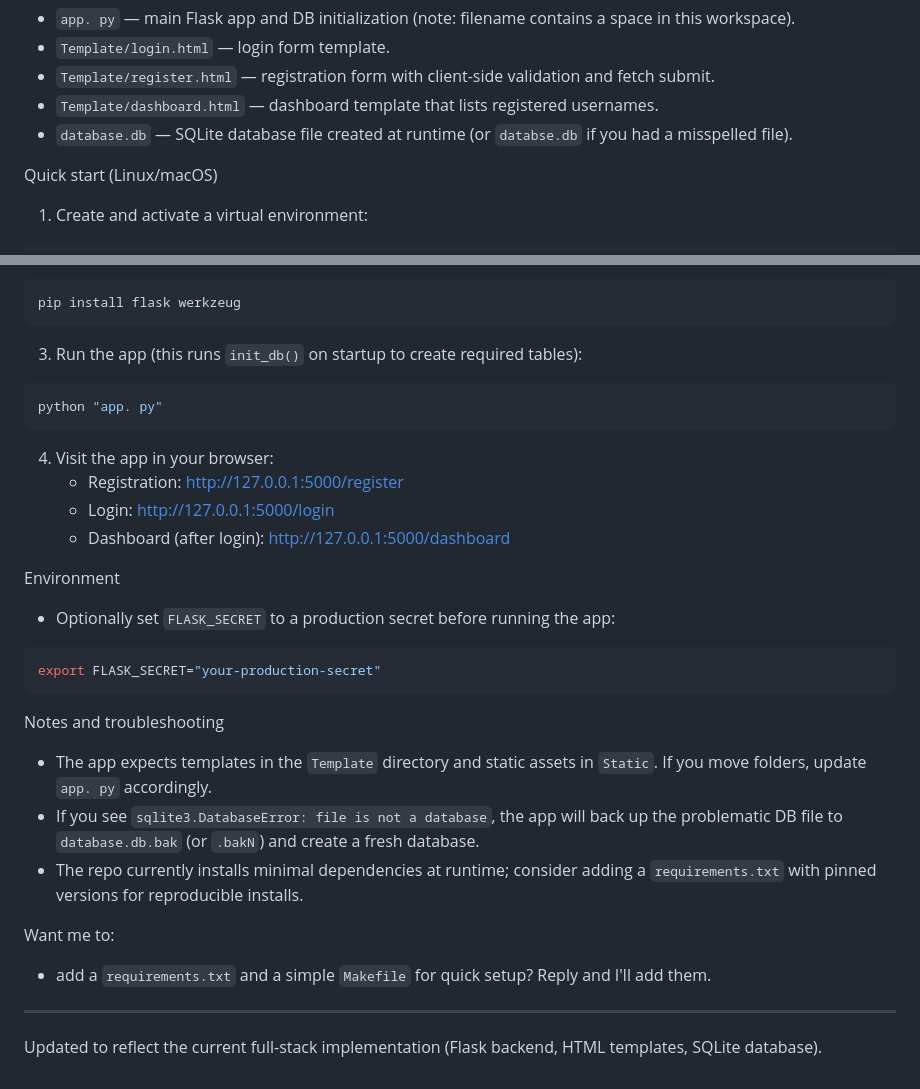
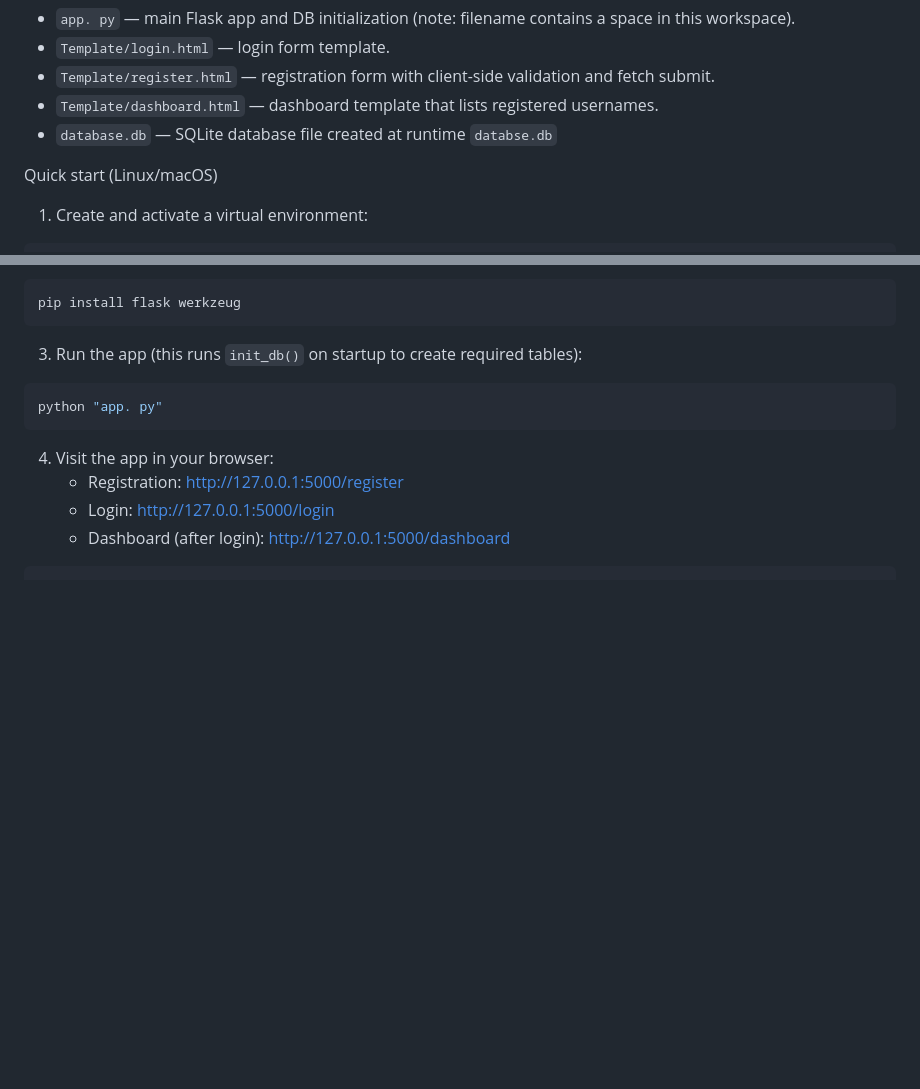
Before and after one commit to proxy-web-droid/Python-Full-Stack, a Markdown page: README.md, 2 parts joined by grey strips. Drawn GitHub-style; blank space fills up the shorter version.

Commit message:
Update README with corrections and simplifications
Corrected the spelling of 'database.db' and removed extraneous notes about environment variables and troubleshooting.

Signed-off-by: Anshika bhadauriya  <noxyze5674@gmail.com>

````diff
--- a/README.md
+++ b/README.md
@@ -67,7 +67,7 @@ Files of interest
 - `Template/login.html` — login form template.
 - `Template/register.html` — registration form with client-side validation and fetch submit.
 - `Template/dashboard.html` — dashboard template that lists registered usernames.
-- `database.db` — SQLite database file created at runtime (or `databse.db` if you had a misspelled file).
+- `database.db` — SQLite database file created at runtime `databse.db`
 
 Quick start (Linux/macOS)
 1. Create and activate a virtual environment:
@@ -88,19 +88,5 @@ python "app. py"
    - Login: http://127.0.0.1:5000/login
    - Dashboard (after login): http://127.0.0.1:5000/dashboard
 
-Environment
-- Optionally set `FLASK_SECRET` to a production secret before running the app:
-```bash
-export FLASK_SECRET="your-production-secret"
+
 ```
-
-Notes and troubleshooting
-- The app expects templates in the `Template` directory and static assets in `Static`. If you move folders, update `app. py` accordingly.
-- If you see `sqlite3.DatabaseError: file is not a database`, the app will back up the problematic DB file to `database.db.bak` (or `.bakN`) and create a fresh database.
-- The repo currently installs minimal dependencies at runtime; consider adding a `requirements.txt` with pinned versions for reproducible installs.
-
-Want me to:
-- add a `requirements.txt` and a simple `Makefile` for quick setup? Reply and I'll add them.
-
----
-Updated to reflect the current full-stack implementation (Flask backend, HTML templates, SQLite database).
````
